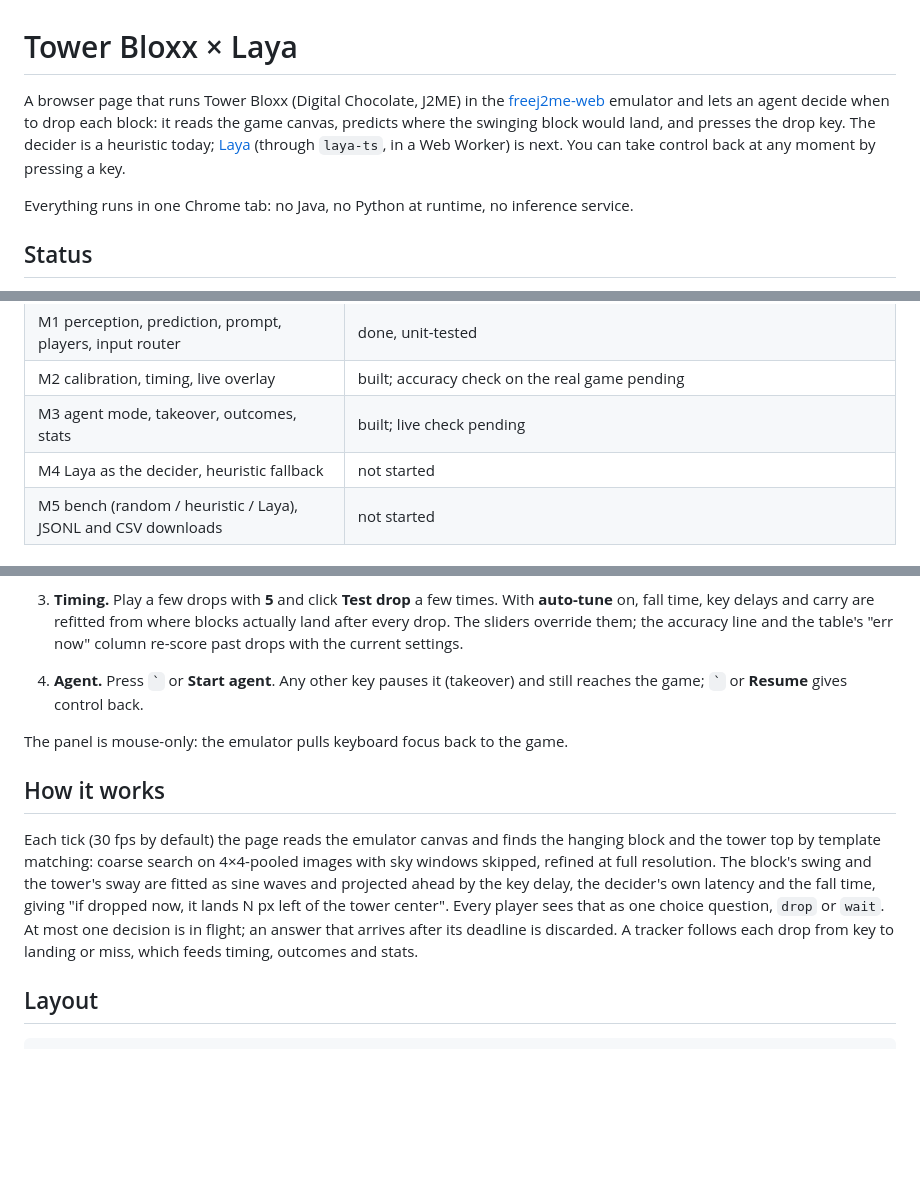
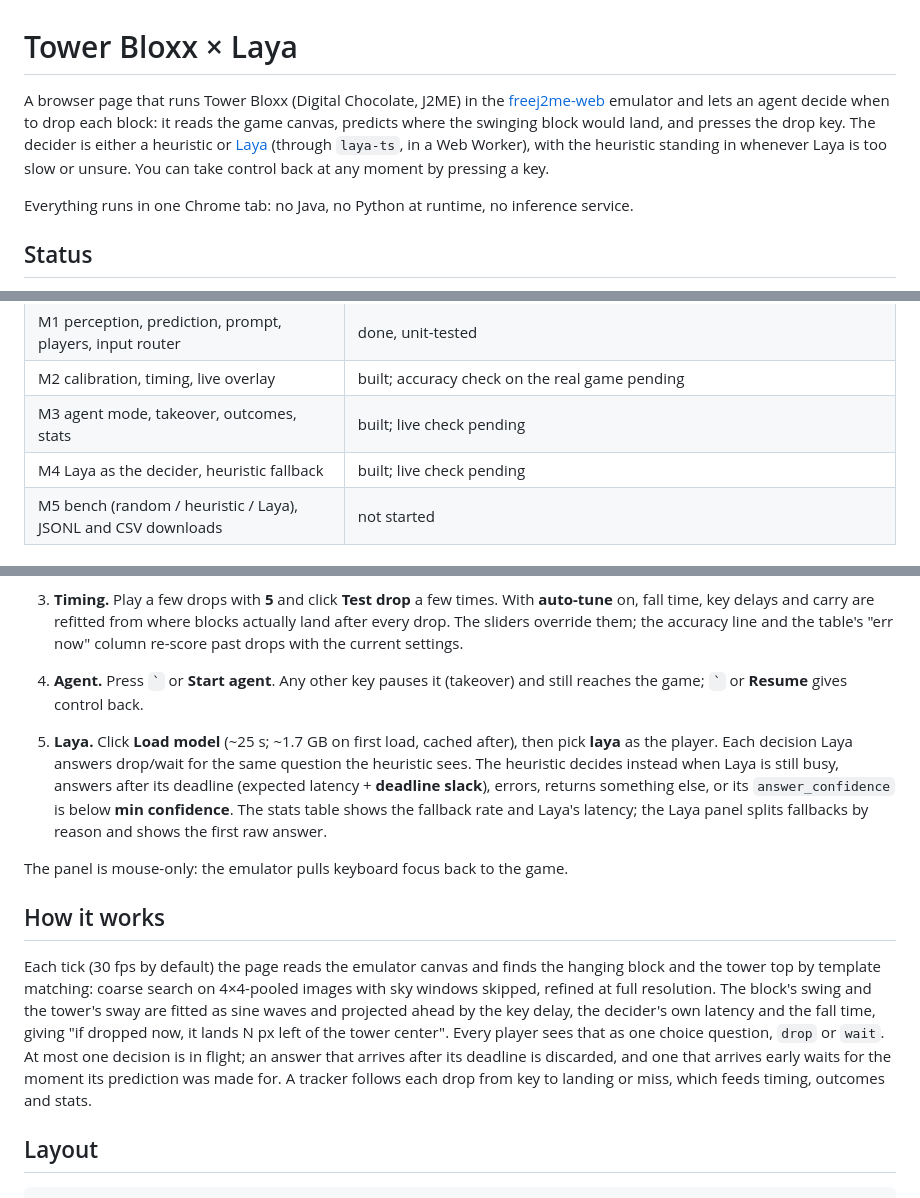
Before and after one commit to foxnukem/laya-demo, a Markdown page: README.md, 3 parts joined by grey strips. GitHub-like rendering; blank space fills up the shorter version.

Commit message:
README: M4 status and how to use the Laya player
Co-Authored-By: Claude Opus 5.5 <noreply@anthropic.com>

```diff
--- a/README.md
+++ b/README.md
@@ -1,6 +1,6 @@
 # Tower Bloxx × Laya
 
-A browser page that runs Tower Bloxx (Digital Chocolate, J2ME) in the [freej2me-web](https://github.com/zb3/freej2me-web) emulator and lets an agent decide when to drop each block: it reads the game canvas, predicts where the swinging block would land, and presses the drop key. The decider is a heuristic today; [Laya](https://github.com/NandhaKishorM/laya) (through `laya-ts`, in a Web Worker) is next. You can take control back at any moment by pressing a key.
+A browser page that runs Tower Bloxx (Digital Chocolate, J2ME) in the [freej2me-web](https://github.com/zb3/freej2me-web) emulator and lets an agent decide when to drop each block: it reads the game canvas, predicts where the swinging block would land, and presses the drop key. The decider is either a heuristic or [Laya](https://github.com/NandhaKishorM/laya) (through `laya-ts`, in a Web Worker), with the heuristic standing in whenever Laya is too slow or unsure. You can take control back at any moment by pressing a key.
 
 Everything runs in one Chrome tab: no Java, no Python at runtime, no inference service.
 
@@ -12,7 +12,7 @@ Everything runs in one Chrome tab: no Java, no Python at runtime, no inference s
 | M1 perception, prediction, prompt, players, input router | done, unit-tested |
 | M2 calibration, timing, live overlay | built; accuracy check on the real game pending |
 | M3 agent mode, takeover, outcomes, stats | built; live check pending |
-| M4 Laya as the decider, heuristic fallback | not started |
+| M4 Laya as the decider, heuristic fallback | built; live check pending |
 | M5 bench (random / heuristic / Laya), JSONL and CSV downloads | not started |
 
 ## Requirements
@@ -55,12 +55,13 @@ LAYA_CONDA_ENV=myenv npm run get-model       # to use another env with the same
    The frozen frame should show a red box on the block and a green one on the tower top; adjust **sky tol** / **max score** if not. If detection drops out as the tower grows, freeze again and add another sample. **Export JSON** backs the calibration up.
 3. **Timing.** Play a few drops with **5** and click **Test drop** a few times. With **auto-tune** on, fall time, key delays and carry are refitted from where blocks actually land after every drop. The sliders override them; the accuracy line and the table's "err now" column re-score past drops with the current settings.
 4. **Agent.** Press `` ` `` or **Start agent**. Any other key pauses it (takeover) and still reaches the game; `` ` `` or **Resume** gives control back.
+5. **Laya.** Click **Load model** (~25 s; ~1.7 GB on first load, cached after), then pick **laya** as the player. Each decision Laya answers drop/wait for the same question the heuristic sees. The heuristic decides instead when Laya is still busy, answers after its deadline (expected latency + **deadline slack**), errors, returns something else, or its `answer_confidence` is below **min confidence**. The stats table shows the fallback rate and Laya's latency; the Laya panel splits fallbacks by reason and shows the first raw answer.
 
 The panel is mouse-only: the emulator pulls keyboard focus back to the game.
 
 ## How it works
 
-Each tick (30 fps by default) the page reads the emulator canvas and finds the hanging block and the tower top by template matching: coarse search on 4×4-pooled images with sky windows skipped, refined at full resolution. The block's swing and the tower's sway are fitted as sine waves and projected ahead by the key delay, the decider's own latency and the fall time, giving "if dropped now, it lands N px left of the tower center". Every player sees that as one choice question, `drop` or `wait`. At most one decision is in flight; an answer that arrives after its deadline is discarded. A tracker follows each drop from key to landing or miss, which feeds timing, outcomes and stats.
+Each tick (30 fps by default) the page reads the emulator canvas and finds the hanging block and the tower top by template matching: coarse search on 4×4-pooled images with sky windows skipped, refined at full resolution. The block's swing and the tower's sway are fitted as sine waves and projected ahead by the key delay, the decider's own latency and the fall time, giving "if dropped now, it lands N px left of the tower center". Every player sees that as one choice question, `drop` or `wait`. At most one decision is in flight; an answer that arrives after its deadline is discarded, and one that arrives early waits for the moment its prediction was made for. A tracker follows each drop from key to landing or miss, which feeds timing, outcomes and stats.
 
 ## Layout
 
```
Also changed, not shown: other parts of README.md (+1 -1 lines).
